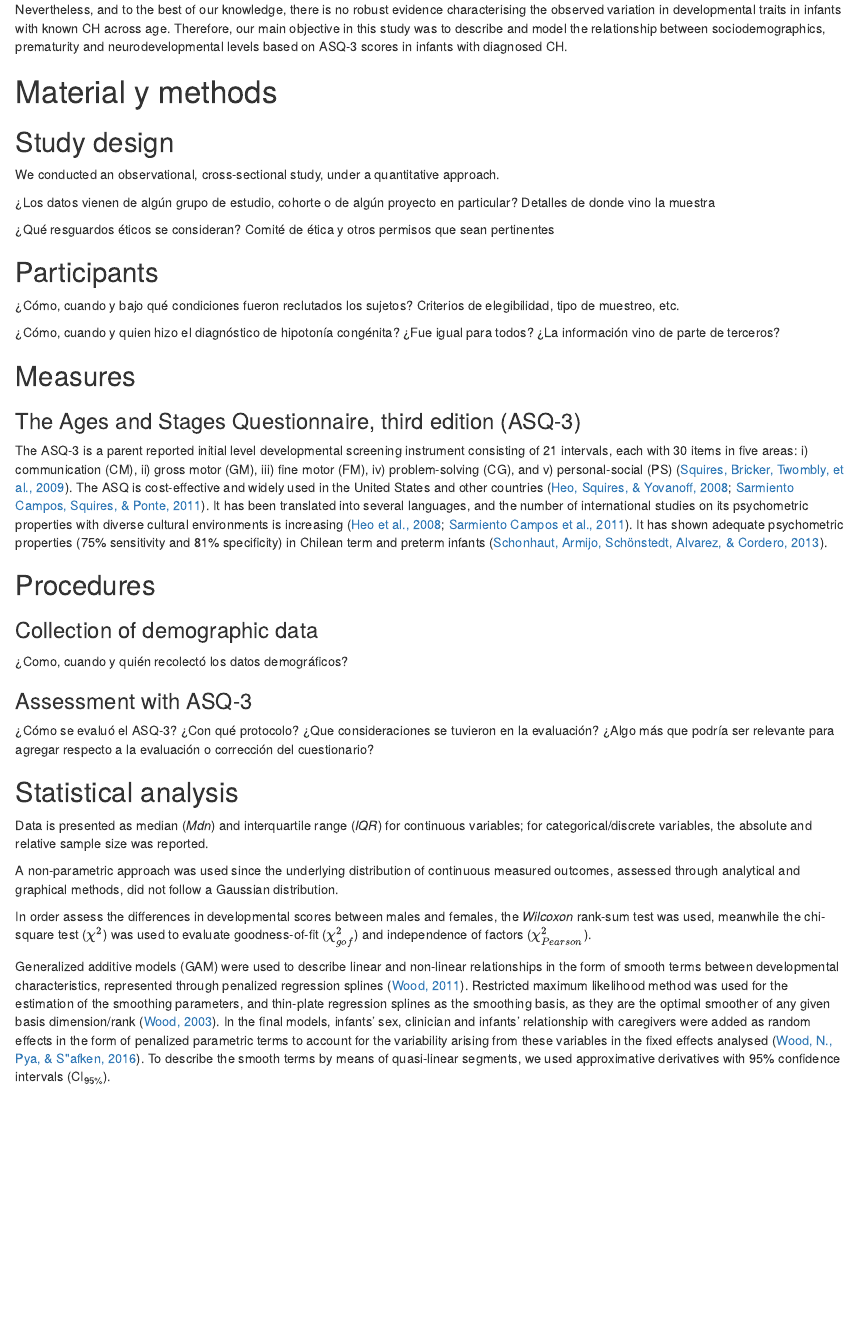
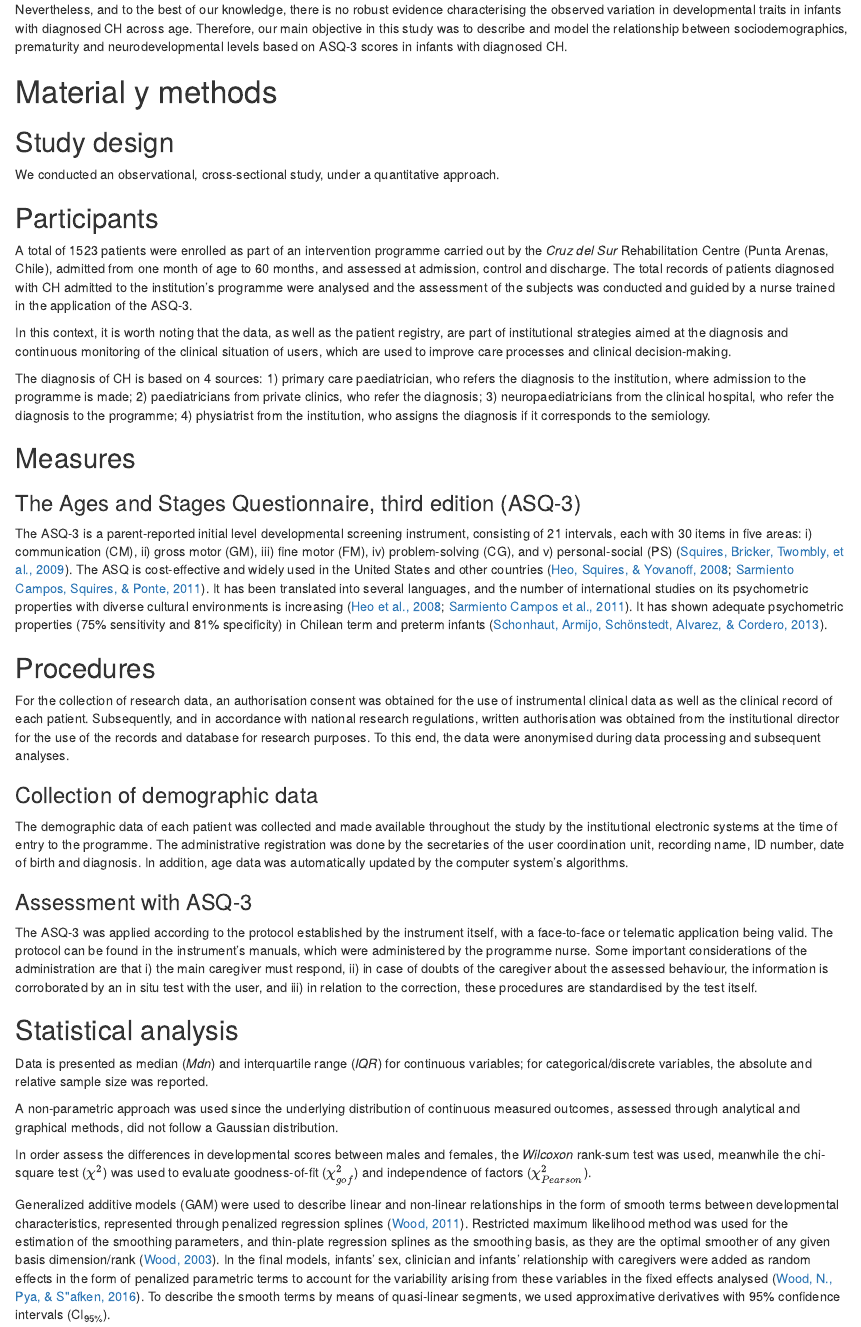
Before and after one commit to nim-ach/ASQ3, an R Markdown document (manuscript/manuscript.Rmd): the page in a window 1100 px wide, from 1070 px down. Rendered offline with R 4.5, knitr and Pandoc, with nearby package versions; drawn as R Markdown's standard HTML page in place of the format the file asks for; some code elsewhere in the file could not run offline.

Commit message:
update ms
- add methods that were missing

````diff
--- a/manuscript/manuscript.Rmd
+++ b/manuscript/manuscript.Rmd
@@ -53,7 +57,7 @@ Hypotonia has been defined both as decreased muscle tone or floppiness, involvin
 
 Accordingly, benign congenital hypotonia (CH) is usually considered an exclusion diagnosis, and is usually made in the absence of other signs and symptoms, after every other evaluative resources have been exhausted [@leyenaar2005schematic; @gabis2021weak], however this is not true for at least one author that suggest that CH can not be considered a diagnosis as such [@thompson2002benign]. CH is considered a non-progressive neuromuscular disorder that does not progress but tends to improve with time and early intervention.
 
-Nevertheless, and to the best of our knowledge, there is no robust evidence characterising the observed variation in developmental traits in infants with known CH across age. Therefore, our main objective in this study was to describe and model the relationship between sociodemographics, prematurity and neurodevelopmental levels based on ASQ-3 scores in infants with diagnosed CH.
+Nevertheless, and to the best of our knowledge, there is no robust evidence characterising the observed variation in developmental traits in infants with diagnosed CH across age. Therefore, our main objective in this study was to describe and model the relationship between sociodemographics, prematurity and neurodevelopmental levels based on ASQ-3 scores in infants with diagnosed CH.
 
 # Material y methods
 
@@ -61,10 +65,4 @@ Nevertheless, and to the best of our knowledge, there is no robust evidence char
 
 We conducted an observational, cross-sectional study, under a quantitative approach.
 
-[¿Los datos vienen de algún grupo de estudio, cohorte o de algún proyecto en particular? Detalles de donde vino la muestra]{custom-style="ErrorTok"}
-
-[¿Qué resguardos éticos se consideran? Comité de ética y otros permisos que sean pertinentes]{custom-style="ErrorTok"}
-
 ## Participants
-
-```{r load-packages}
@@ -85,24 +74,28 @@ n_sex <- dataset[j = .(stat = paste0(.N, " (", round(.N*100/n_sample, 1), "%)"))
 ```
 
-[¿Cómo, cuando y bajo qué condiciones fueron reclutados los sujetos? Criterios de elegibilidad, tipo de muestreo, etc.]{custom-style="ErrorTok"}
+A total of `r n_sample` patients were enrolled as part of an intervention programme carried out by the *Cruz del Sur* Rehabilitation Centre (Punta Arenas, Chile), admitted from one month of age to 60 months, and assessed at admission, control and discharge. The total records of patients diagnosed with CH admitted to the institution's programme were analysed and the assessment of the subjects was conducted and guided by a nurse trained in the application of the ASQ-3.
 
-[¿Cómo, cuando y quien hizo el diagnóstico de hipotonía congénita? ¿Fue igual para todos? ¿La información vino de parte de terceros?]{custom-style="ErrorTok"}
+In this context, it is worth noting that the data, as well as the patient registry, are part of institutional strategies aimed at the diagnosis and continuous monitoring of the clinical situation of users, which are used to improve care processes and clinical decision-making.
+
+The diagnosis of CH is based on 4 sources: 1) primary care paediatrician, who refers the diagnosis to the institution, where admission to the programme is made; 2) paediatricians from private clinics, who refer the diagnosis; 3) neuropaediatricians from the clinical hospital, who refer the diagnosis to the programme; 4) physiatrist from the institution, who assigns the diagnosis if it corresponds to the semiology.
 
 ## Measures
 
 ### The Ages and Stages Questionnaire, third edition (ASQ-3)
 
-The ASQ-3 is a parent reported initial level developmental screening instrument consisting of 21 intervals, each with 30 items in five areas: i) communication (CM), ii) gross motor (GM), iii) fine motor (FM), iv) problem-solving (CG), and v) personal-social (PS) [@squires2009ages]. The ASQ is cost-effective and widely used in the United States and other countries [@sarmiento2011universal; @heo2008cross]. It has been translated into several languages, and the number of international studies on its psychometric properties with diverse cultural environments is increasing [@sarmiento2011universal; @heo2008cross]. It has shown adequate psychometric properties (75% sensitivity and 81% specificity) in Chilean term and preterm infants [@schonhaut2013validity].
+The ASQ-3 is a parent-reported initial level developmental screening instrument, consisting of 21 intervals, each with 30 items in five areas: i) communication (CM), ii) gross motor (GM), iii) fine motor (FM), iv) problem-solving (CG), and v) personal-social (PS) [@squires2009ages]. The ASQ is cost-effective and widely used in the United States and other countries [@sarmiento2011universal; @heo2008cross]. It has been translated into several languages, and the number of international studies on its psychometric properties with diverse cultural environments is increasing [@sarmiento2011universal; @heo2008cross]. It has shown adequate psychometric properties (75% sensitivity and 81% specificity) in Chilean term and preterm infants [@schonhaut2013validity].
 
 ## Procedures
 
+For the collection of research data, an authorisation consent was obtained for the use of instrumental clinical data as well as the clinical record of each patient. Subsequently, and in accordance with national research regulations, written authorisation was obtained from the institutional director for the use of the records and database for research purposes. To this end, the data were anonymised during data processing and subsequent analyses.
+
 ### Collection of demographic data
 
-[¿Como, cuando y quién recolectó los datos demográficos?]{custom-style="ErrorTok"}
+The demographic data of each patient was collected and made available throughout the study by the institutional electronic systems at the time of entry to the programme. The administrative registration was done by the secretaries of the user coordination unit, recording name, ID number, date of birth and diagnosis. In addition, age data was automatically updated by the computer system's algorithms.
 
 ### Assessment with ASQ-3
 
-[¿Cómo se evaluó el ASQ-3? ¿Con qué protocolo? ¿Que consideraciones se tuvieron en la evaluación? ¿Algo más que podría ser relevante para agregar respecto a la evaluación o corrección del cuestionario?]{custom-style="ErrorTok"}
+The ASQ-3 was applied according to the protocol established by the instrument itself, with a face-to-face or telematic application being valid. The protocol can be found in the instrument's manuals, which were administered by the programme nurse. Some important considerations of the administration are that i) the main caregiver must respond, ii) in case of doubts of the caregiver about the assessed behaviour, the information is corroborated by an in situ test with the user, and iii) in relation to the correction, these procedures are standardised by the test itself.
 
 ## Statistical analysis
 
````
Also changed, not shown: manuscript/manuscript.Rmd (26 more changed lines), 2 other files.
